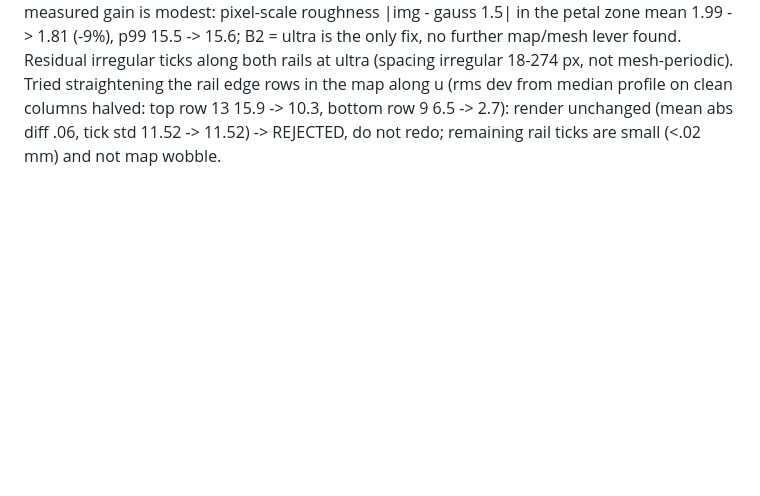
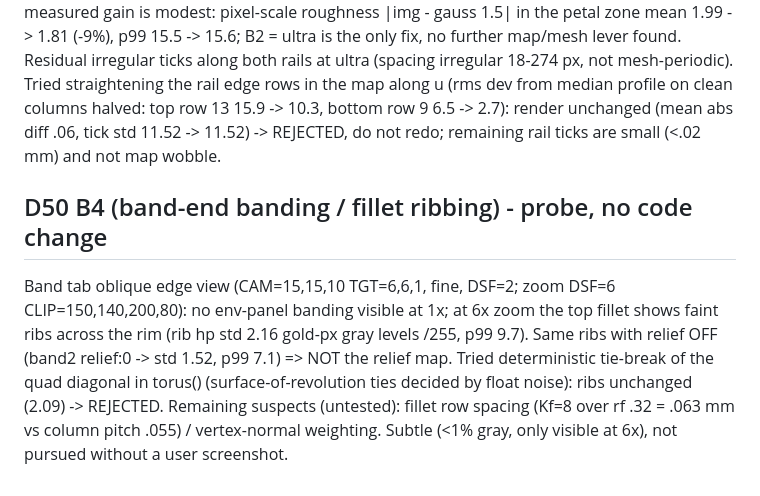
Before and after one commit to allocsys/floral-gold-rings-3d, a Markdown page: tools/wip_v3/SCRIPTS.md, the part around the change. Rendered like a GitHub page; blank space fills up the shorter version.

Commit message:
D50: B4 probe (no code change): fillet ribs not relief, diagonal tie-break rejected; notes
Co-Authored-By: Claude Sonnet 5.5 <noreply@anthropic.com>
Claude-Session: https://claude.ai/code/session_01K96UYpLs7mTNwJ3z2Md3ke

```diff
--- a/tools/wip_v3/SCRIPTS.md
+++ b/tools/wip_v3/SCRIPTS.md
@@ -69,3 +69,6 @@ Measured: map mm/px along u .0191 vs .0221 across v = aspect .862 (3 repeats of
 
 ## D48 B2 (Solitaire wall hatching) - checked, no code change
 Zoomed shank renders (DSF=3 CLIP=300,180,700,420 CAM=16.8,16.8,3 TGT=6.9,6.9,0; fine vs ultra, ultra renders fine in headless for Solitaire with SUB="q === 'fine' && ULTRA_OK=>q === 'fine'"): fine shows serrated petal walls + rail ripple, ultra smooths the petal walls visibly but the measured gain is modest: pixel-scale roughness |img - gauss 1.5| in the petal zone mean 1.99 -> 1.81 (-9%), p99 15.5 -> 15.6; B2 = ultra is the only fix, no further map/mesh lever found. Residual irregular ticks along both rails at ultra (spacing irregular 18-274 px, not mesh-periodic). Tried straightening the rail edge rows in the map along u (rms dev from median profile on clean columns halved: top row 13 15.9 -> 10.3, bottom row 9 6.5 -> 2.7): render unchanged (mean abs diff .06, tick std 11.52 -> 11.52) -> REJECTED, do not redo; remaining rail ticks are small (<.02 mm) and not map wobble.
+
+## D50 B4 (band-end banding / fillet ribbing) - probe, no code change
+Band tab oblique edge view (CAM=15,15,10 TGT=6,6,1, fine, DSF=2; zoom DSF=6 CLIP=150,140,200,80): no env-panel banding visible at 1x; at 6x zoom the top fillet shows faint ribs across the rim (rib hp std 2.16 gold-px gray levels /255, p99 9.7). Same ribs with relief OFF (band2 relief:0 -> std 1.52, p99 7.1) => NOT the relief map. Tried deterministic tie-break of the quad diagonal in torus() (surface-of-revolution ties decided by float noise): ribs unchanged (2.09) -> REJECTED. Remaining suspects (untested): fillet row spacing (Kf=8 over rf .32 = .063 mm vs column pitch .055) / vertex-normal weighting. Subtle (<1% gray, only visible at 6x), not pursued without a user screenshot.
```
